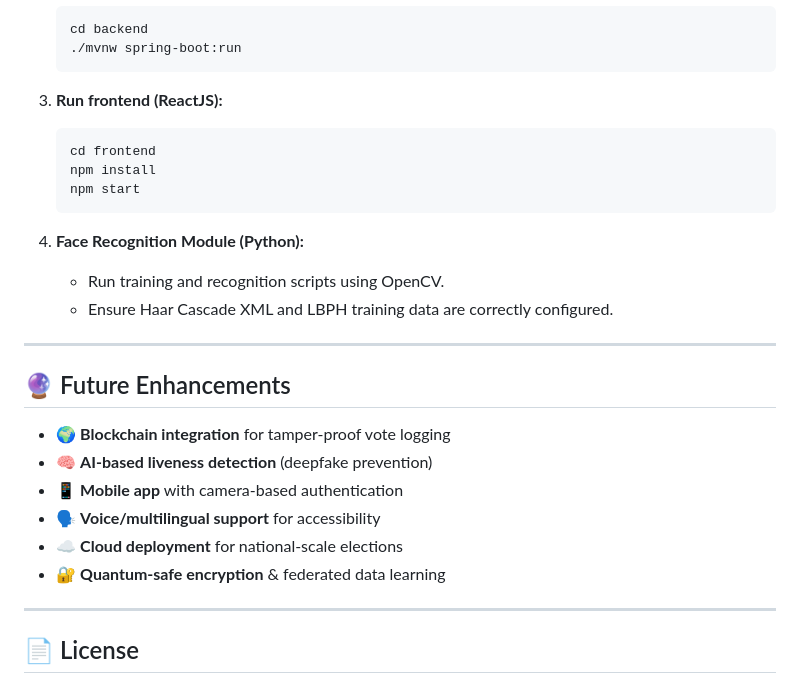
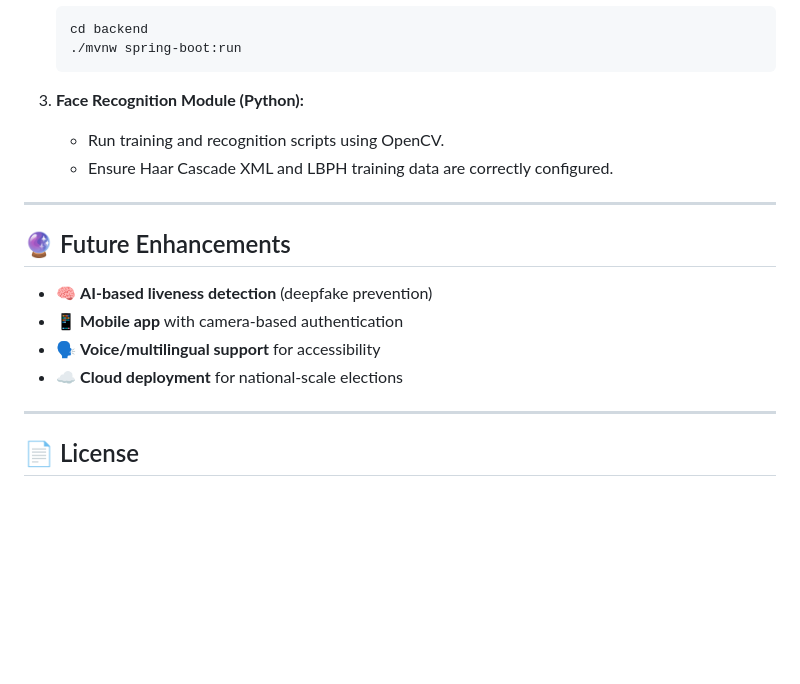
Before and after one commit to Shakshi-das/Voting-system-website-based-on-face-recognition, a Markdown page: README.md, the part around the change. GitHub-like rendering; blank space fills up the shorter version.

````diff
--- a/README.md
+++ b/README.md
@@ -101,14 +101,7 @@ This project introduces an innovative **facial recognition-based voting platform
    ./mvnw spring-boot:run
    ```
 
-3. **Run frontend (ReactJS):**
-   ```bash
-   cd frontend
-   npm install
-   npm start
-   ```
-
-4. **Face Recognition Module (Python):**
+3. **Face Recognition Module (Python):**
    - Run training and recognition scripts using OpenCV.
    - Ensure Haar Cascade XML and LBPH training data are correctly configured.
 
@@ -116,13 +109,10 @@ This project introduces an innovative **facial recognition-based voting platform
 
 ## 🔮 Future Enhancements
 
-- 🌍 **Blockchain integration** for tamper-proof vote logging
 - 🧠 **AI-based liveness detection** (deepfake prevention)
 - 📱 **Mobile app** with camera-based authentication
 - 🗣️ **Voice/multilingual support** for accessibility
 - ☁️ **Cloud deployment** for national-scale elections
-- 🔐 **Quantum-safe encryption** & federated data learning
-
 ---
 
 ## 📄 License
````
